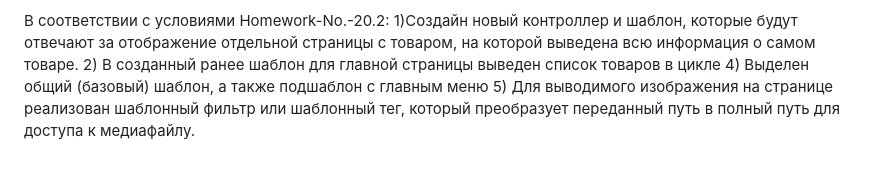
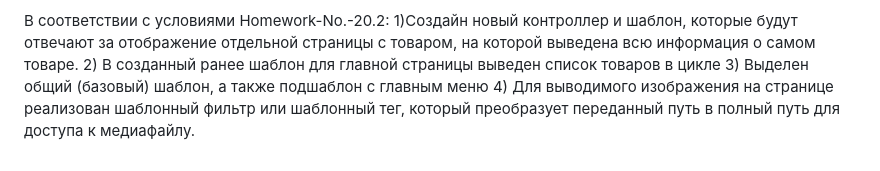
Before and after one commit to Denis-Ki/Home_Works_Django-Skypro-, a Markdown page: README.md, the part around the change. Drawn GitHub-style.

```diff
--- a/README.md
+++ b/README.md
@@ -39,6 +39,6 @@ Kichulkin Denis Homeworks_Django
 1)Создайн новый контроллер и шаблон, которые будут отвечают за отображение отдельной страницы с товаром,
 на которой выведена всю информация о самом товаре.
 2) В созданный ранее шаблон для главной страницы выведен список товаров в цикле
-4) Выделен общий (базовый) шаблон, а также подшаблон с главным меню
-5) Для выводимого изображения на странице реализован шаблонный фильтр или шаблонный тег,
+3) Выделен общий (базовый) шаблон, а также подшаблон с главным меню
+4) Для выводимого изображения на странице реализован шаблонный фильтр или шаблонный тег,
 который преобразует переданный путь в полный путь для доступа к медиафайлу.
```
